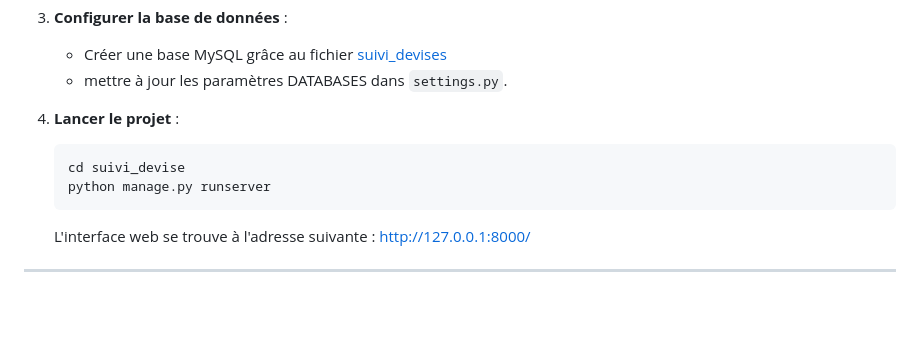
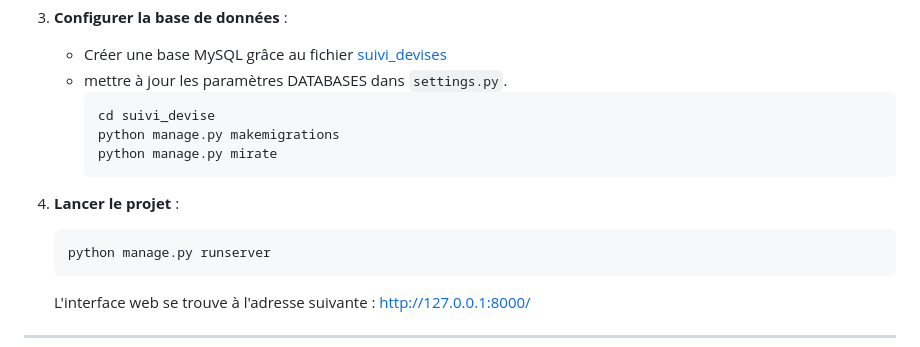
Before and after one commit to tanleg/mini_projet_recherche, a Markdown page: README.md, the part around the change. Drawn GitHub-style; blank space fills up the shorter version.

````diff
--- a/README.md
+++ b/README.md
@@ -69,10 +69,13 @@ L'application est conçue pour répondre aux besoins d'analyse des fluctuations
 3. **Configurer la base de données** :
    - Créer une base MySQL grâce au fichier [suivi_devises](suivi_devises.sql)
    - mettre à jour les paramètres DATABASES dans `settings.py`.
-
+     ```
+     cd suivi_devise
+     python manage.py makemigrations
+     python manage.py mirate
+     ```
 4. **Lancer le projet** :
      ```
-     cd suivi_devise
      python manage.py runserver
      ```
      L'interface web se trouve à l'adresse suivante : http://127.0.0.1:8000/
````
